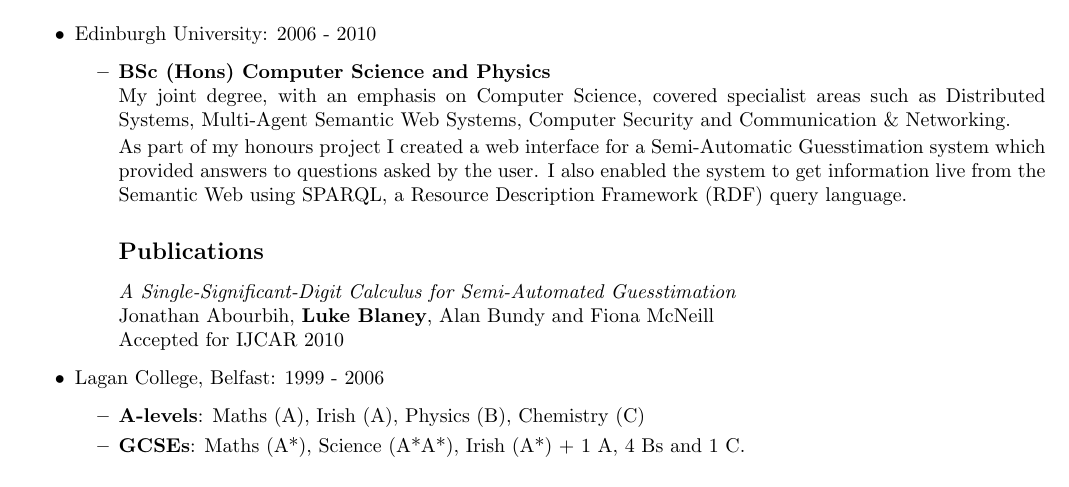
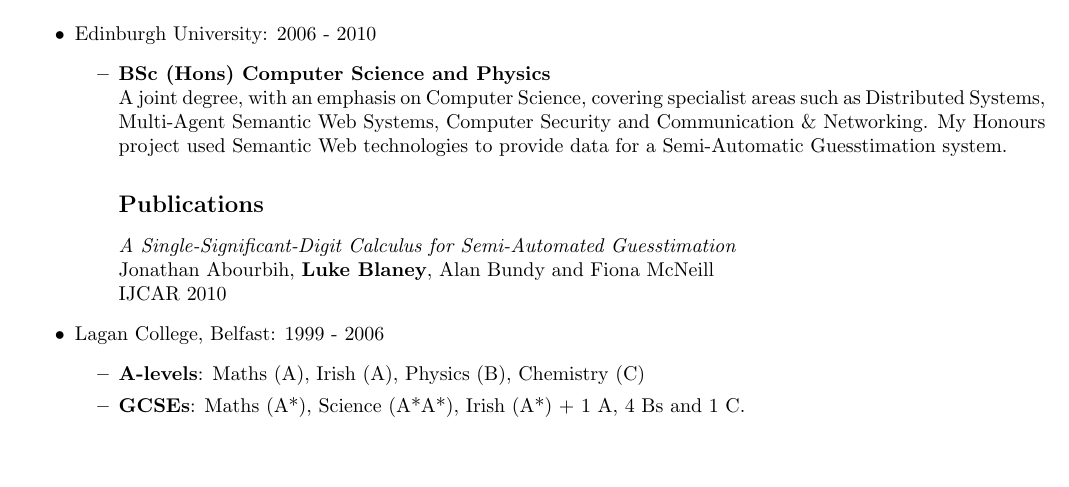
Before and after one commit to lucas42/lukeblaney_cv, a LaTeX CV (cv.tex): part of page 2 of 2, cut so that both start at the same text, the shorter picture padded with empty space. Compiled offline with pdfLaTeX.

Commit message:
condensed Eduction section

```diff
--- a/cv.tex
+++ b/cv.tex
@@ -97,13 +97,12 @@
 \begin{itemize}
 
 \item Edinburgh University: 2006 - 2010 \begin{itemize}\item {\bf BSc (Hons) Computer Science and Physics}\\
-My joint degree, with an emphasis on Computer Science, covered specialist areas such as Distributed Systems, Multi-Agent Semantic Web Systems, Computer Security and Communication \& Networking.
-
-As part of my honours project I created a web interface for a Semi-Automatic Guesstimation system which provided answers to questions asked by the user.   I also enabled the system to get information live from the Semantic Web using SPARQL, a Resource Description Framework (RDF) query language.
+A joint degree, with an emphasis on Computer Science, covering specialist areas such as Distributed Systems, Multi-Agent Semantic Web Systems, Computer Security and Communication \& Networking.
+My Honours project used Semantic Web technologies to provide data for a Semi-Automatic Guesstimation system.
 \subsection*{Publications}
 \em A Single-Significant-Digit Calculus for Semi-Automated Guesstimation \em\\
 Jonathan Abourbih, {\bf Luke Blaney}, Alan Bundy and Fiona McNeill\\
-Accepted for IJCAR 2010
+IJCAR 2010
 \end{itemize}
 
 \item Lagan College, Belfast: 1999 - 2006
```
